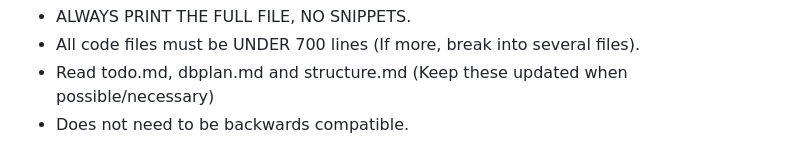
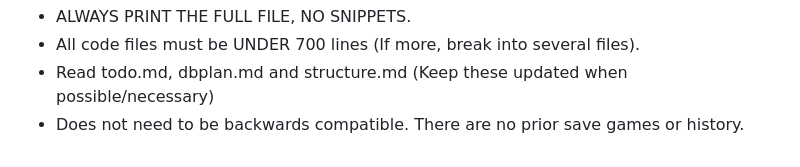
Before and after one commit to Latteralus/LiquidAssets, a Markdown page: docs/plan.md, the part around the change. Rendered like a GitHub page.

```diff
--- a/docs/plan.md
+++ b/docs/plan.md
@@ -71,4 +71,4 @@ Note to AI !Important!:
  - ALWAYS PRINT THE FULL FILE, NO SNIPPETS.
  - All code files must be UNDER 700 lines (If more, break into several files).
  - Read todo.md, dbplan.md and structure.md (Keep these updated when possible/necessary)
- - Does not need to be backwards compatible.
+ - Does not need to be backwards compatible. There are no prior save games or history.
```
